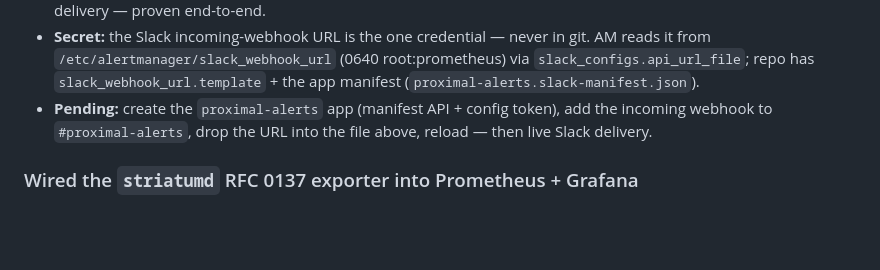
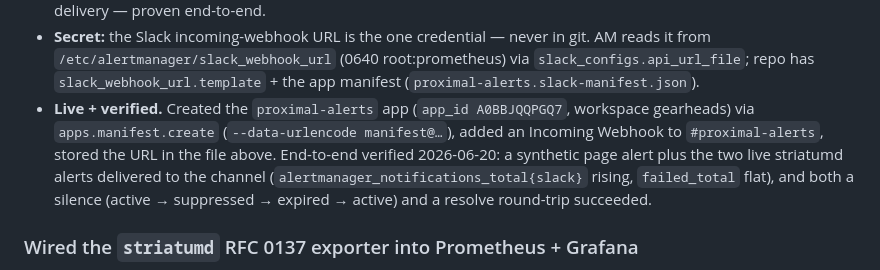
Before and after one commit to halbritt/infra, a Markdown page: CHANGELOG.md, the part around the change. Drawn GitHub-style; blank space fills up the shorter version.

Commit message:
observability/alertmanager: routing live + verified end-to-end
proximal-alerts app (A0BBJQQPGQ7) webhook is installed; alerts deliver to
Slack #proximal-alerts (synthetic page + the two live striatumd alerts;
notifications_total{slack} rising, failed_total flat). Silence and resolve
round-trips both verified. Flip the CHANGELOG note from pending to done.

Co-Authored-By: Claude Opus 4.8 (1M context) <noreply@anthropic.com>

```diff
--- a/CHANGELOG.md
+++ b/CHANGELOG.md
@@ -26,8 +26,12 @@ Routing decided with the operator: every alert → one Slack channel `#proximal-
 - **Secret:** the Slack incoming-webhook URL is the one credential — never in git. AM reads it from
   `/etc/alertmanager/slack_webhook_url` (0640 root:prometheus) via `slack_configs.api_url_file`;
   repo has `slack_webhook_url.template` + the app manifest (`proximal-alerts.slack-manifest.json`).
-- **Pending:** create the `proximal-alerts` app (manifest API + config token), add the incoming
-  webhook to `#proximal-alerts`, drop the URL into the file above, reload — then live Slack delivery.
+- **Live + verified.** Created the `proximal-alerts` app (`app_id A0BBJQQPGQ7`, workspace gearheads)
+  via `apps.manifest.create` (`--data-urlencode manifest@…`), added an Incoming Webhook to
+  `#proximal-alerts`, stored the URL in the file above. End-to-end verified 2026-06-20: a synthetic
+  page alert plus the two live striatumd alerts delivered to the channel
+  (`alertmanager_notifications_total{slack}` rising, `failed_total` flat), and both a silence
+  (active → suppressed → expired → active) and a resolve round-trip succeeded.
 
 ### Wired the `striatumd` RFC 0137 exporter into Prometheus + Grafana
 The local workflow daemon's lifecycle/liveness exporter (15 families, RFC 0137) is now scraped,
```
